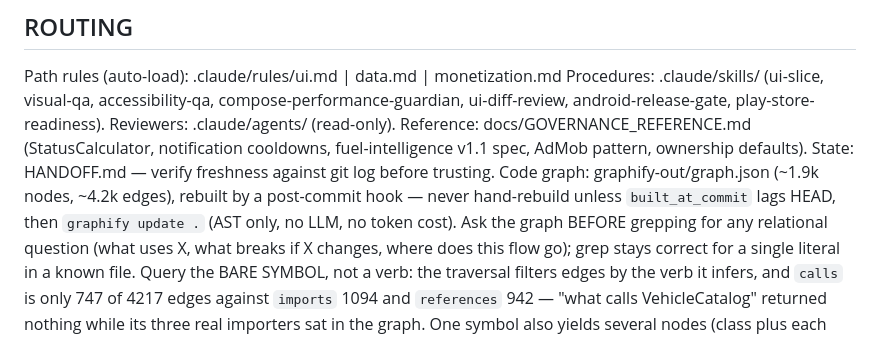
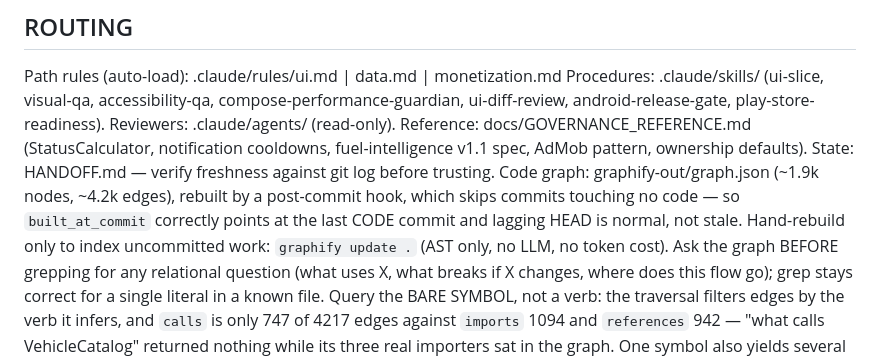
Before and after one commit to autominder2/app, a Markdown page: CLAUDE.md, the part around the change. Drawn GitHub-style.

Commit message:
docs: correct the graph-staleness test in CLAUDE.md
The guidance added one commit ago said to rebuild when `built_at_commit`
lags HEAD. Watching the hook run disproved it: the rebuild skips commits
that touch no code, so after any docs- or config-only commit the graph
correctly stamps the last CODE commit and legitimately trails HEAD. As
written the rule would trigger a rebuild after every non-code commit,
which is exactly the wasted work the hook exists to avoid.

Co-Authored-By: Claude Opus 5 <noreply@anthropic.com>

```diff
--- a/CLAUDE.md
+++ b/CLAUDE.md
@@ -127,8 +127,10 @@ Reference: docs/GOVERNANCE_REFERENCE.md (StatusCalculator, notification
 cooldowns, fuel-intelligence v1.1 spec, AdMob pattern, ownership defaults).
 State: HANDOFF.md — verify freshness against git log before trusting.
 Code graph: graphify-out/graph.json (~1.9k nodes, ~4.2k edges), rebuilt by a
-post-commit hook — never hand-rebuild unless `built_at_commit` lags HEAD, then
-`graphify update .` (AST only, no LLM, no token cost). Ask the graph BEFORE
+post-commit hook, which skips commits touching no code — so `built_at_commit`
+correctly points at the last CODE commit and lagging HEAD is normal, not
+stale. Hand-rebuild only to index uncommitted work: `graphify update .`
+(AST only, no LLM, no token cost). Ask the graph BEFORE
 grepping for any relational question (what uses X, what breaks if X changes,
 where does this flow go); grep stays correct for a single literal in a known
 file. Query the BARE SYMBOL, not a verb: the traversal filters edges by the
```
